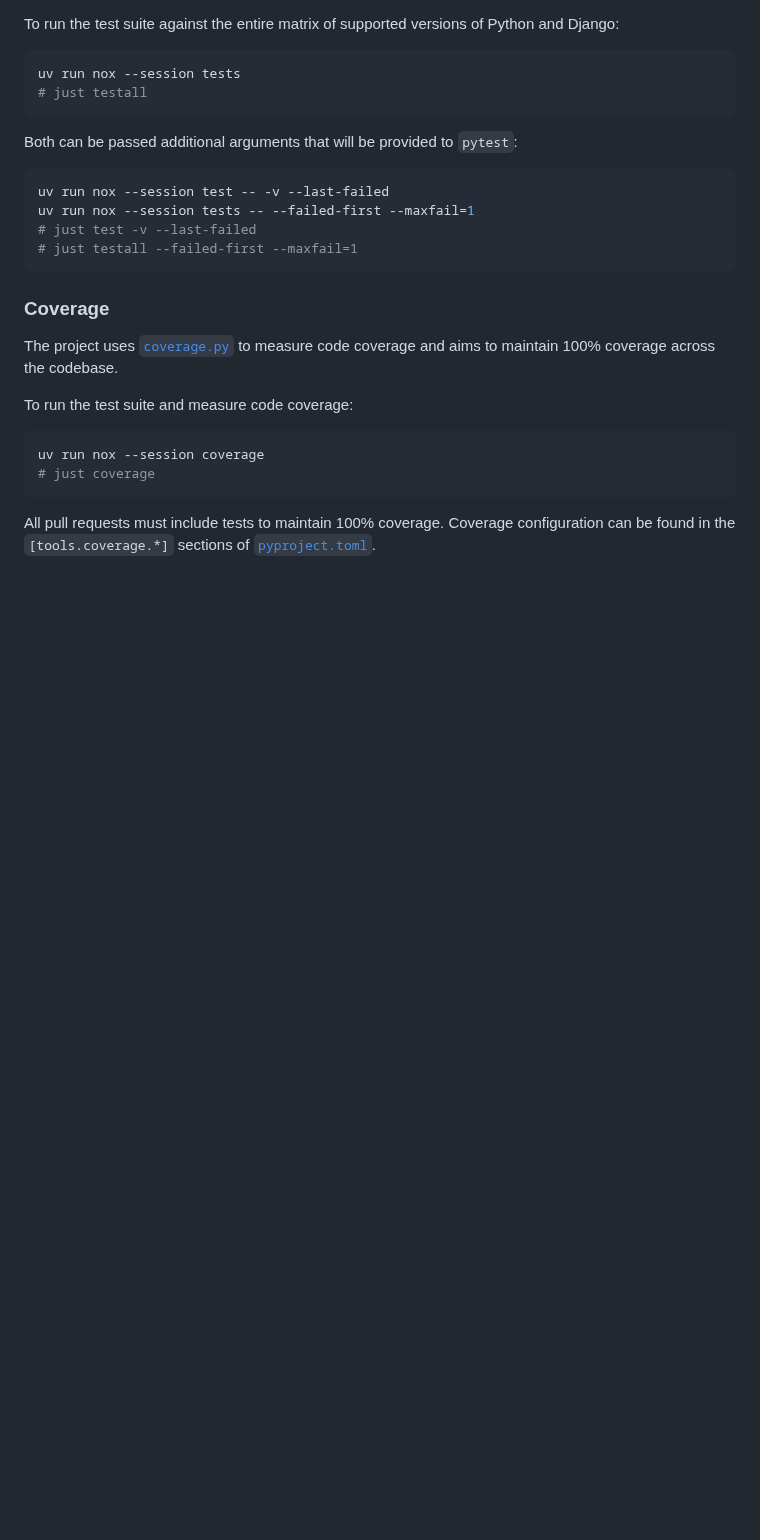
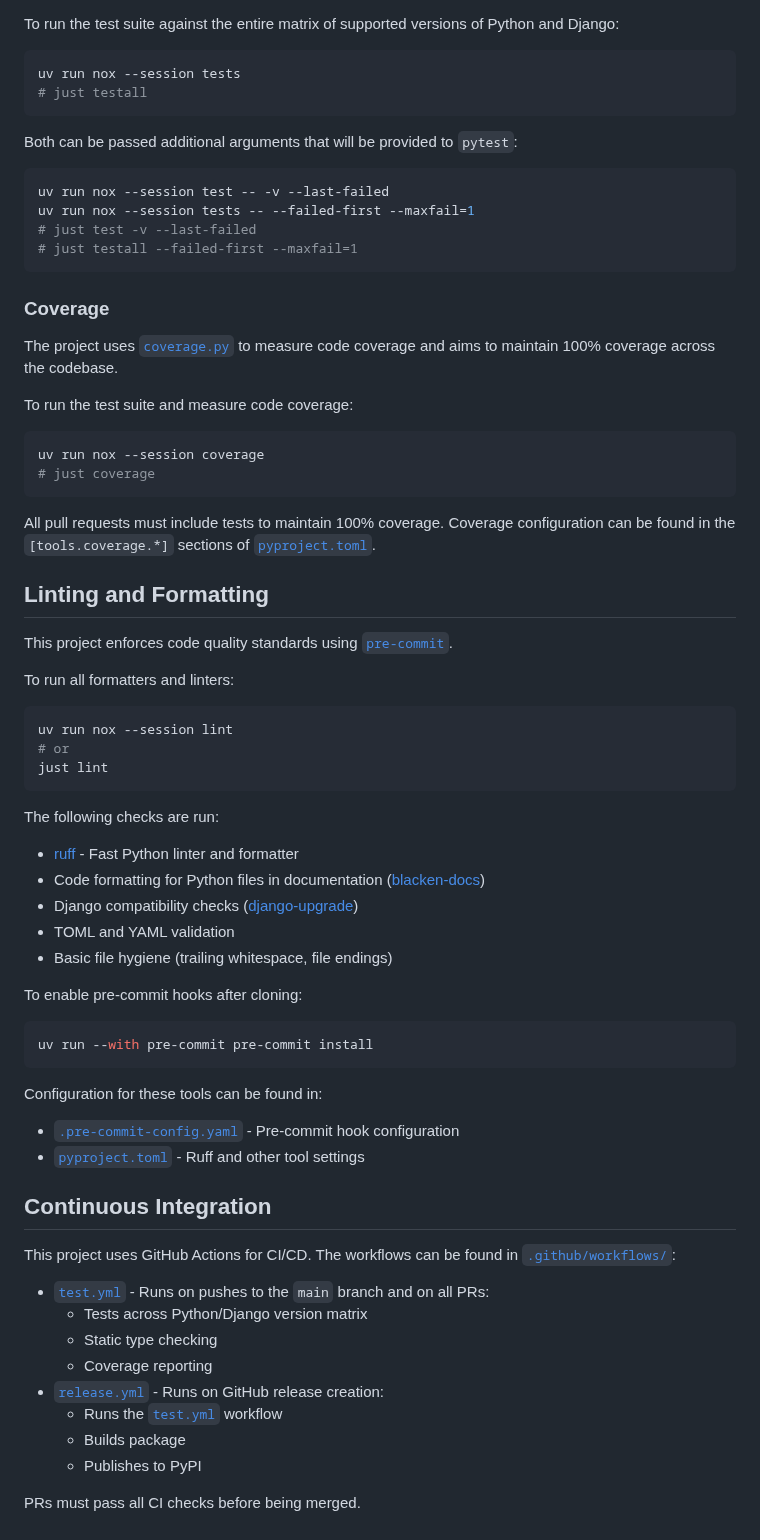
Before and after one commit to joshuadavidthomas/django-github-app, a Markdown page: CONTRIBUTING.md, the part around the change. GitHub-like rendering; blank space fills up the shorter version.

Commit message:
add linting

````diff
--- a/CONTRIBUTING.md
+++ b/CONTRIBUTING.md
@@ -122,3 +122,49 @@ uv run nox --session coverage
 ```
 
 All pull requests must include tests to maintain 100% coverage. Coverage configuration can be found in the `[tools.coverage.*]` sections of [`pyproject.toml`](pyproject.toml).
+
+## Linting and Formatting
+
+This project enforces code quality standards using [`pre-commit`](https://github.com/pre-commit/pre-commit).
+
+To run all formatters and linters:
+
+```bash
+uv run nox --session lint
+# or
+just lint
+```
+
+The following checks are run:
+
+- [ruff](https://github.com/astral-sh/ruff) - Fast Python linter and formatter
+- Code formatting for Python files in documentation ([blacken-docs](https://github.com/adamchainz/blacken-docs))
+- Django compatibility checks ([django-upgrade](https://github.com/adamchainz/django-upgrade))
+- TOML and YAML validation
+- Basic file hygiene (trailing whitespace, file endings)
+
+To enable pre-commit hooks after cloning:
+
+```bash
+uv run --with pre-commit pre-commit install
+```
+
+Configuration for these tools can be found in:
+
+- [`.pre-commit-config.yaml`](.pre-commit-config.yaml) - Pre-commit hook configuration
+- [`pyproject.toml`](pyproject.toml) - Ruff and other tool settings
+
+## Continuous Integration
+
+This project uses GitHub Actions for CI/CD. The workflows can be found in [`.github/workflows/`](.github/workflows/):
+
+- [`test.yml`](.github/workflows/test.yml) - Runs on pushes to the `main` branch and on all PRs:
+  - Tests across Python/Django version matrix
+  - Static type checking
+  - Coverage reporting
+- [`release.yml`](.github/workflows/release.yml) - Runs on GitHub release creation:
+  - Runs the [`test.yml`](.github/workflows/test.yml) workflow
+  - Builds package
+  - Publishes to PyPI
+
+PRs must pass all CI checks before being merged.
````
